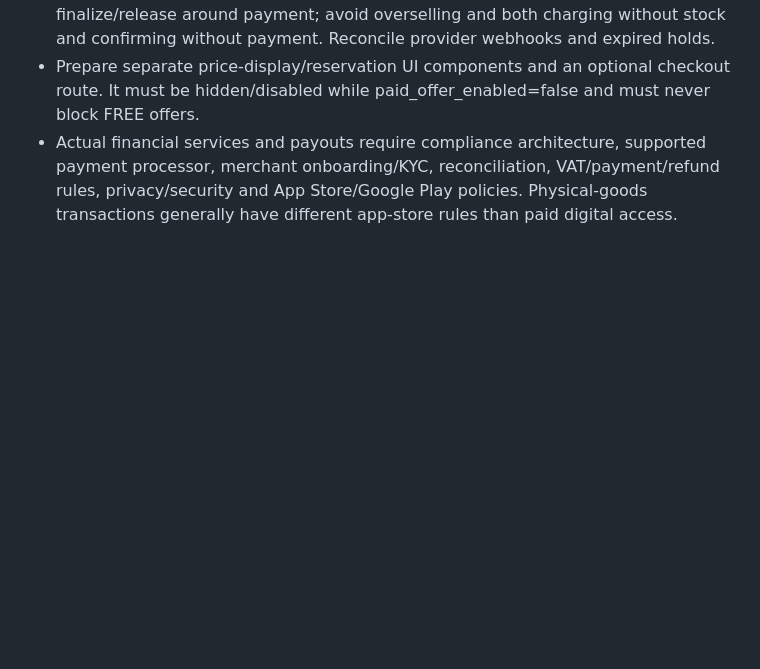
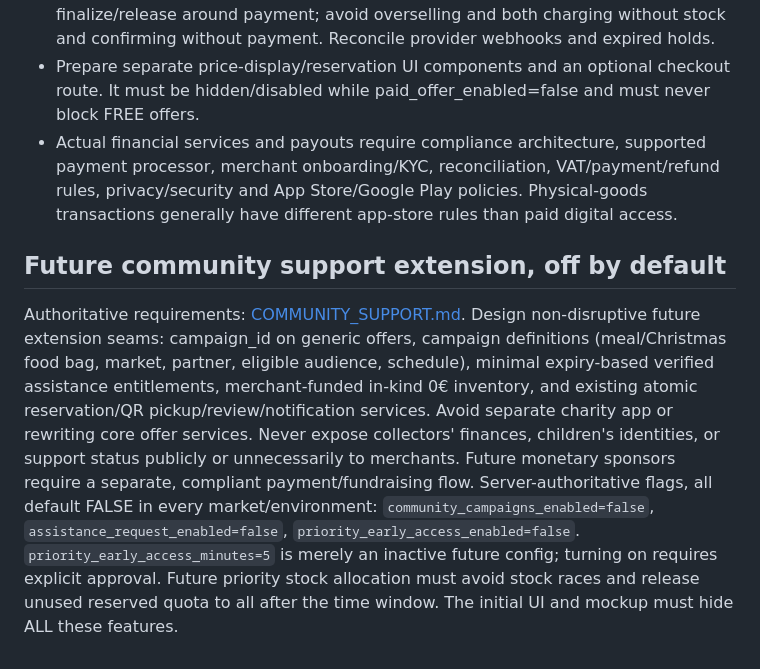
Before and after one commit to AriCad/freetogo, a Markdown page: docs/ARCHITECTURE.md, the part around the change. Rendered like a GitHub page; blank space fills up the shorter version.

Commit message:
docs: align product architecture with hidden donation and priority features

```diff
--- a/docs/ARCHITECTURE.md
+++ b/docs/ARCHITECTURE.md
@@ -77,3 +77,9 @@ See [PAID_MARKETPLACE_READINESS.md](PAID_MARKETPLACE_READINESS.md). Separate the
 - For paid orders, put bounded inventory holds and idempotent server-side finalize/release around payment; avoid overselling and both charging without stock and confirming without payment. Reconcile provider webhooks and expired holds.
 - Prepare separate price-display/reservation UI components and an optional checkout route. It must be hidden/disabled while paid_offer_enabled=false and must never block FREE offers.
 - Actual financial services and payouts require compliance architecture, supported payment processor, merchant onboarding/KYC, reconciliation, VAT/payment/refund rules, privacy/security and App Store/Google Play policies. Physical-goods transactions generally have different app-store rules than paid digital access.
+
+
+## Future community support extension, off by default
+Authoritative requirements: [COMMUNITY_SUPPORT.md](COMMUNITY_SUPPORT.md).
+Design non-disruptive future extension seams: campaign_id on generic offers, campaign definitions (meal/Christmas food bag, market, partner, eligible audience, schedule), minimal expiry-based verified assistance entitlements, merchant-funded in-kind 0€ inventory, and existing atomic reservation/QR pickup/review/notification services. Avoid separate charity app or rewriting core offer services. Never expose collectors' finances, children's identities, or support status publicly or unnecessarily to merchants. Future monetary sponsors require a separate, compliant payment/fundraising flow.
+Server-authoritative flags, all default FALSE in every market/environment: `community_campaigns_enabled=false`, `assistance_request_enabled=false`, `priority_early_access_enabled=false`. `priority_early_access_minutes=5` is merely an inactive future config; turning on requires explicit approval. Future priority stock allocation must avoid stock races and release unused reserved quota to all after the time window. The initial UI and mockup must hide ALL these features.
```
